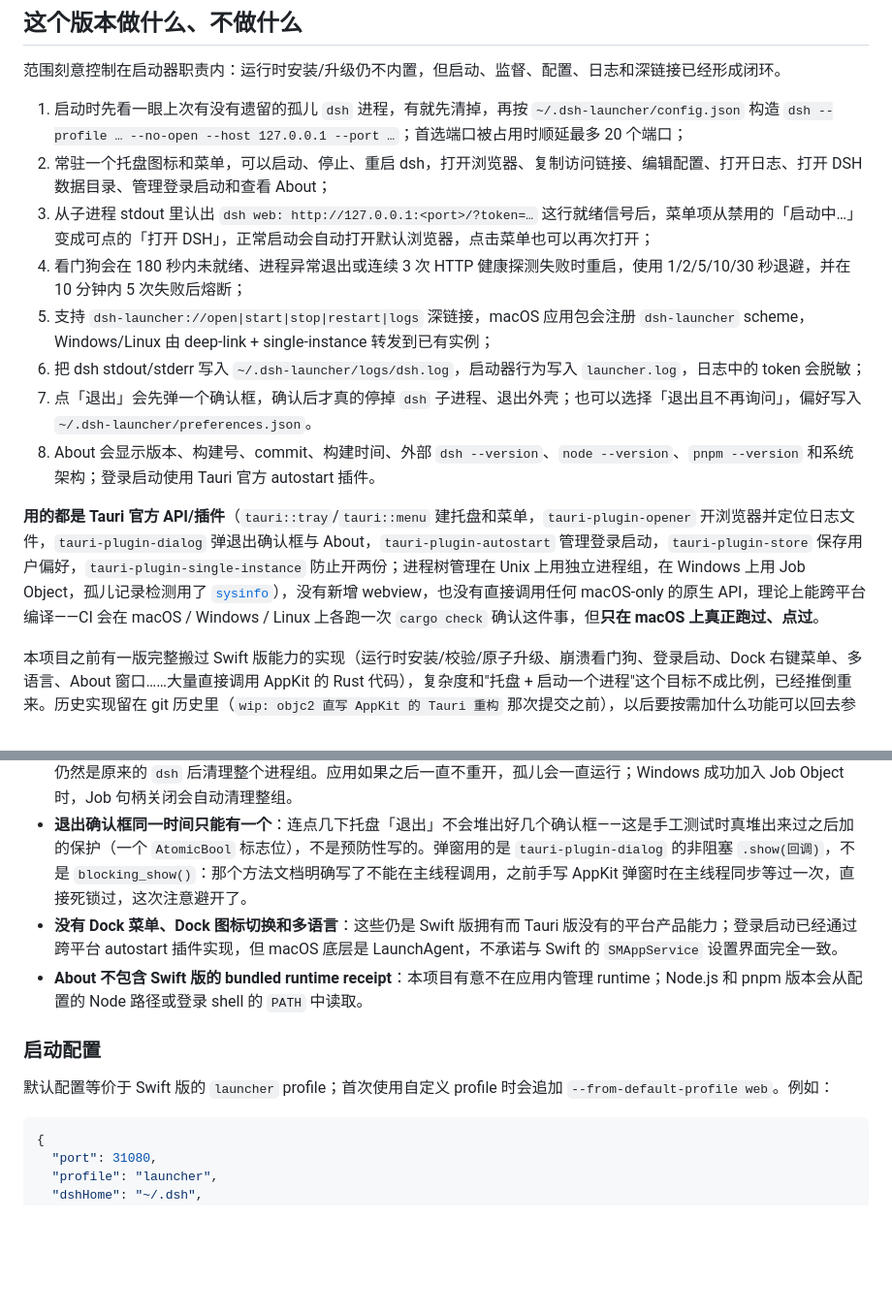
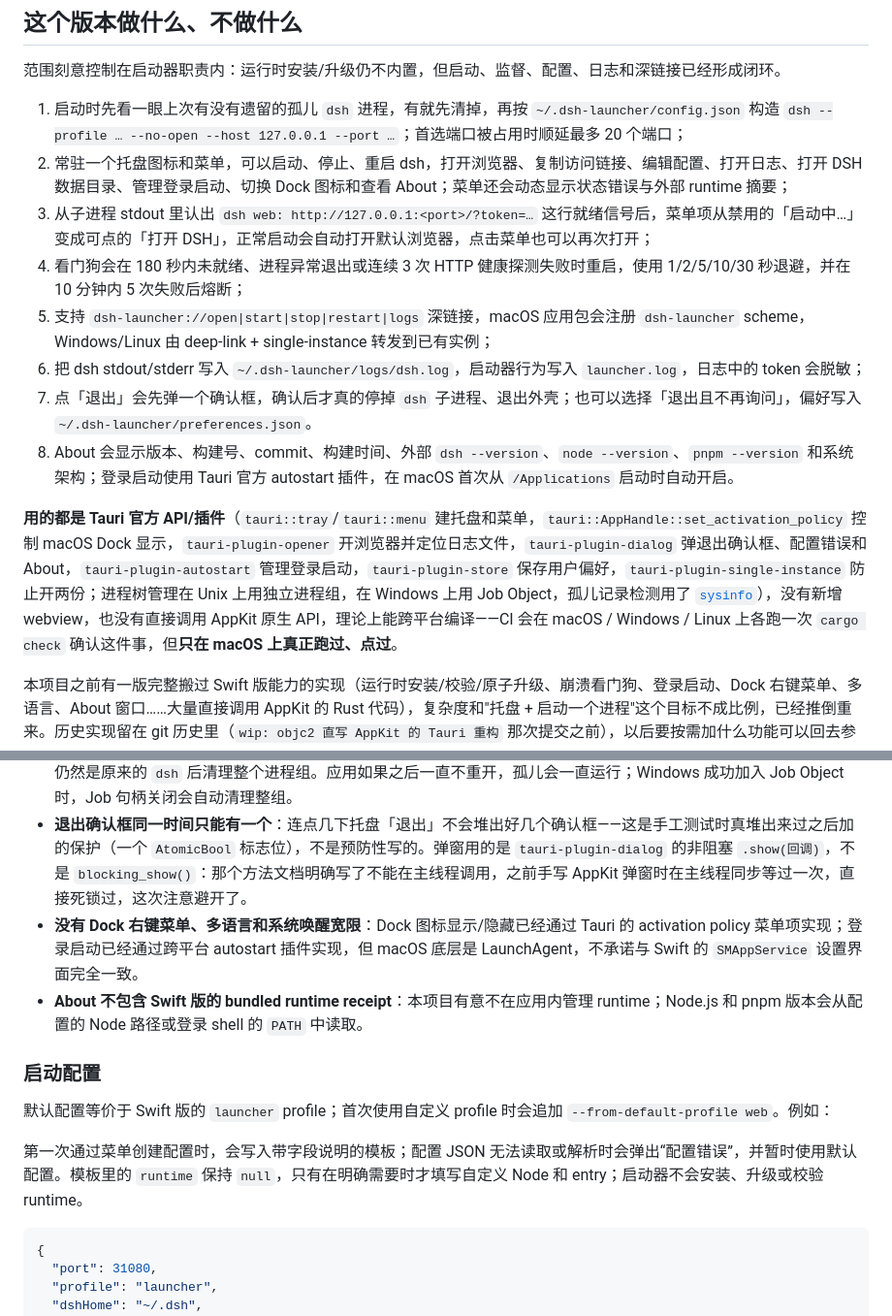
Before and after one commit to Drswith/dsh-desktop, a Markdown page: README.md, 2 parts joined by grey strips. Shown at 97% size. Rendered like a GitHub page; blank space fills up the shorter version.

Commit message:
docs: 更新托盘状态与 Dock 功能说明

````diff
--- a/README.md
+++ b/README.md
@@ -11,15 +11,15 @@ DSH 的托盘启动器：[Tauri 2](https://tauri.app) 写的小外壳，启动
 范围刻意控制在启动器职责内：运行时安装/升级仍不内置，但启动、监督、配置、日志和深链接已经形成闭环。
 
 1. 启动时先看一眼上次有没有遗留的孤儿 `dsh` 进程，有就先清掉，再按 `~/.dsh-launcher/config.json` 构造 `dsh --profile … --no-open --host 127.0.0.1 --port …`；首选端口被占用时顺延最多 20 个端口；
-2. 常驻一个托盘图标和菜单，可以启动、停止、重启 dsh，打开浏览器、复制访问链接、编辑配置、打开日志、打开 DSH 数据目录、管理登录启动和查看 About；
+2. 常驻一个托盘图标和菜单，可以启动、停止、重启 dsh，打开浏览器、复制访问链接、编辑配置、打开日志、打开 DSH 数据目录、管理登录启动、切换 Dock 图标和查看 About；菜单还会动态显示状态错误与外部 runtime 摘要；
 3. 从子进程 stdout 里认出 `dsh web: http://127.0.0.1:<port>/?token=…` 这行就绪信号后，菜单项从禁用的「启动中…」变成可点的「打开 DSH」，正常启动会自动打开默认浏览器，点击菜单也可以再次打开；
 4. 看门狗会在 180 秒内未就绪、进程异常退出或连续 3 次 HTTP 健康探测失败时重启，使用 1/2/5/10/30 秒退避，并在 10 分钟内 5 次失败后熔断；
 5. 支持 `dsh-launcher://open|start|stop|restart|logs` 深链接，macOS 应用包会注册 `dsh-launcher` scheme，Windows/Linux 由 deep-link + single-instance 转发到已有实例；
 6. 把 dsh stdout/stderr 写入 `~/.dsh-launcher/logs/dsh.log`，启动器行为写入 `launcher.log`，日志中的 token 会脱敏；
 7. 点「退出」会先弹一个确认框，确认后才真的停掉 `dsh` 子进程、退出外壳；也可以选择「退出且不再询问」，偏好写入 `~/.dsh-launcher/preferences.json`。
-8. About 会显示版本、构建号、commit、构建时间、外部 `dsh --version`、`node --version`、`pnpm --version` 和系统架构；登录启动使用 Tauri 官方 autostart 插件。
+8. About 会显示版本、构建号、commit、构建时间、外部 `dsh --version`、`node --version`、`pnpm --version` 和系统架构；登录启动使用 Tauri 官方 autostart 插件，在 macOS 首次从 `/Applications` 启动时自动开启。
 
-**用的都是 Tauri 官方 API/插件**（`tauri::tray`/`tauri::menu` 建托盘和菜单，`tauri-plugin-opener` 开浏览器并定位日志文件，`tauri-plugin-dialog` 弹退出确认框与 About，`tauri-plugin-autostart` 管理登录启动，`tauri-plugin-store` 保存用户偏好，`tauri-plugin-single-instance` 防止开两份；进程树管理在 Unix 上用独立进程组，在 Windows 上用 Job Object，孤儿记录检测用了 [`sysinfo`](https://crates.io/crates/sysinfo)），没有新增 webview，也没有直接调用任何 macOS-only 的原生 API，理论上能跨平台编译——CI 会在 macOS / Windows / Linux 上各跑一次 `cargo check` 确认这件事，但**只在 macOS 上真正跑过、点过**。
+**用的都是 Tauri 官方 API/插件**（`tauri::tray`/`tauri::menu` 建托盘和菜单，`tauri::AppHandle::set_activation_policy` 控制 macOS Dock 显示，`tauri-plugin-opener` 开浏览器并定位日志文件，`tauri-plugin-dialog` 弹退出确认框、配置错误和 About，`tauri-plugin-autostart` 管理登录启动，`tauri-plugin-store` 保存用户偏好，`tauri-plugin-single-instance` 防止开两份；进程树管理在 Unix 上用独立进程组，在 Windows 上用 Job Object，孤儿记录检测用了 [`sysinfo`](https://crates.io/crates/sysinfo)），没有新增 webview，也没有直接调用 AppKit 原生 API，理论上能跨平台编译——CI 会在 macOS / Windows / Linux 上各跑一次 `cargo check` 确认这件事，但**只在 macOS 上真正跑过、点过**。
 
 本项目之前有一版完整搬过 Swift 版能力的实现（运行时安装/校验/原子升级、崩溃看门狗、登录启动、Dock 右键菜单、多语言、About 窗口……大量直接调用 AppKit 的 Rust 代码），复杂度和"托盘 + 启动一个进程"这个目标不成比例，已经推倒重来。历史实现留在 git 历史里（`wip: objc2 直写 AppKit 的 Tauri 重构` 那次提交之前），以后要按需加什么功能可以回去参考，但不建议整体恢复。
 
@@ -32,13 +32,15 @@ DSH 的托盘启动器：[Tauri 2](https://tauri.app) 写的小外壳，启动
 - **进程树清理有平台边界**：macOS/Linux 启动 `dsh` 时会先用 `setpgid(0, 0)` 建立独立进程组，退出时先向整个组发 `SIGTERM`，等待 3 秒后仍存在才发 `SIGKILL`；Windows 使用 Job Object 管理普通子进程。普通 shell、脚本和 worker 会继承这个边界，但主动调用 `setsid`、daemonize 或创建新进程组的程序可能逃逸。
 - **孤儿清理只在下次启动时发生**：外壳被外部信号杀掉（`kill`、系统注销/关机、Activity Monitor 强制退出）时，Unix 上的 `dsh` 进程组会暂时继续存在；下次启动会读取 `<应用数据目录>/dsh.pid` 中的 pid、端口、进程组 ID 和启动时间，确认仍然是原来的 `dsh` 后清理整个进程组。应用如果之后一直不重开，孤儿会一直运行；Windows 成功加入 Job Object 时，Job 句柄关闭会自动清理整组。
 - **退出确认框同一时间只能有一个**：连点几下托盘「退出」不会堆出好几个确认框——这是手工测试时真堆出来过之后加的保护（一个 `AtomicBool` 标志位），不是预防性写的。弹窗用的是 `tauri-plugin-dialog` 的非阻塞 `.show(回调)`，不是 `blocking_show()`：那个方法文档明确写了不能在主线程调用，之前手写 AppKit 弹窗时在主线程同步等过一次，直接死锁过，这次注意避开了。
-- **没有 Dock 菜单、Dock 图标切换和多语言**：这些仍是 Swift 版拥有而 Tauri 版没有的平台产品能力；登录启动已经通过跨平台 autostart 插件实现，但 macOS 底层是 LaunchAgent，不承诺与 Swift 的 `SMAppService` 设置界面完全一致。
+- **没有 Dock 右键菜单、多语言和系统唤醒宽限**：Dock 图标显示/隐藏已经通过 Tauri 的 activation policy 菜单项实现；登录启动已经通过跨平台 autostart 插件实现，但 macOS 底层是 LaunchAgent，不承诺与 Swift 的 `SMAppService` 设置界面完全一致。
 - **About 不包含 Swift 版的 bundled runtime receipt**：本项目有意不在应用内管理 runtime；Node.js 和 pnpm 版本会从配置的 Node 路径或登录 shell 的 `PATH` 中读取。
 
 ### 启动配置
 
 默认配置等价于 Swift 版的 `launcher` profile；首次使用自定义 profile 时会追加
 `--from-default-profile web`。例如：
+
+第一次通过菜单创建配置时，会写入带字段说明的模板；配置 JSON 无法读取或解析时会弹出“配置错误”，并暂时使用默认配置。模板里的 `runtime` 保持 `null`，只有在明确需要时才填写自定义 Node 和 entry；启动器不会安装、升级或校验 runtime。
 
 ```json
 {
````
